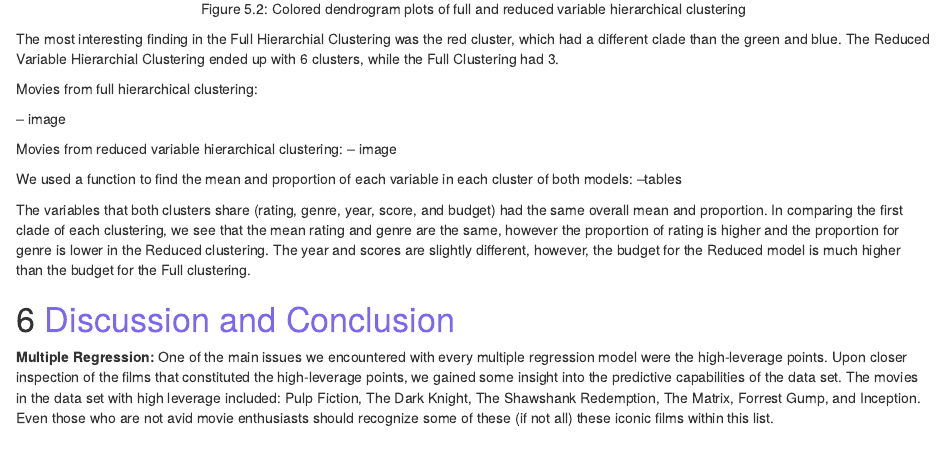
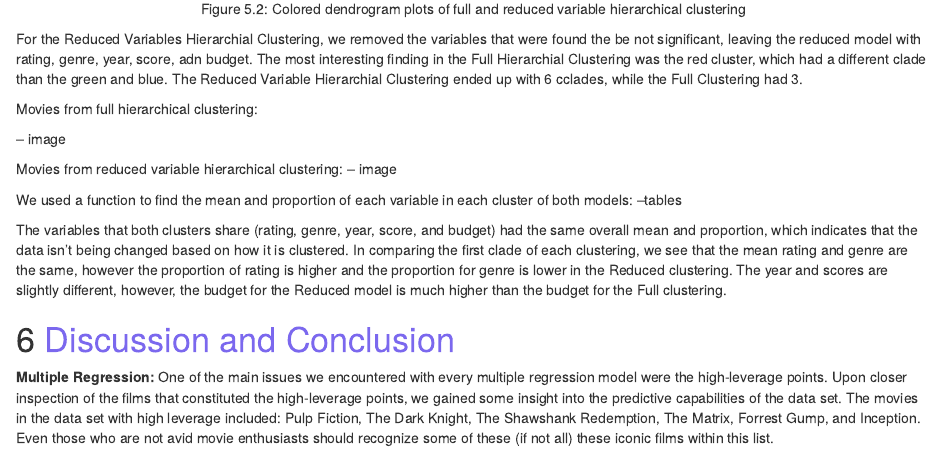
Before and after one commit to reachjordanb/STA141AFinalProjectG7, an R Markdown document (officialDoc.Rmd): the page in a window 1100 px wide, from 4610 px down. Rendered offline with R 4.5, knitr and Pandoc, with nearby package versions.

Commit message:
Update officialDoc.Rmd

````diff
--- a/officialDoc.Rmd
+++ b/officialDoc.Rmd
@@ -109,7 +109,7 @@ This data set contains a large number of categorical variables `rating`, `genre`
 knitr::include_graphics(c("plots/dend1.png", "plots/dend2.png"))
 ```
 
-The most interesting finding in the Full Hierarchial Clustering was the red cluster, which had a different clade than the green and blue. The Reduced Variable Hierarchial Clustering ended up with 6 clusters, while the Full Clustering had 3.
+For the Reduced Variables Hierarchial Clustering, we removed the variables that were found the be not significant, leaving the reduced model with rating, genre, year, score, adn budget. The most interesting finding in the Full Hierarchial Clustering was the red cluster, which had a different clade than the green and blue. The Reduced Variable Hierarchial Clustering ended up with 6 cclades, while the Full Clustering had 3.
 
 Movies from full hierarchical clustering:
 
@@ -121,7 +121,7 @@ Movies from reduced variable hierarchical clustering:
 We used a function to find the mean and proportion of each variable in each cluster of both models:
 --tables
 
-The variables that both clusters share (rating, genre, year, score, and budget) had the same overall mean and proportion.
+The variables that both clusters share (rating, genre, year, score, and budget) had the same overall mean and proportion, which indicates that the data isn't being changed based on how it is clustered.
 In comparing the first clade of each clustering, we see that the mean rating and genre are the same, however the proportion of rating is higher and the proportion for genre is lower in the Reduced clustering. The year and scores are slightly different, however, the budget for the Reduced model is much higher than the budget for the Full clustering.
 
 # <span style="color: mediumslateblue;">Discussion and Conclusion</span>
````
